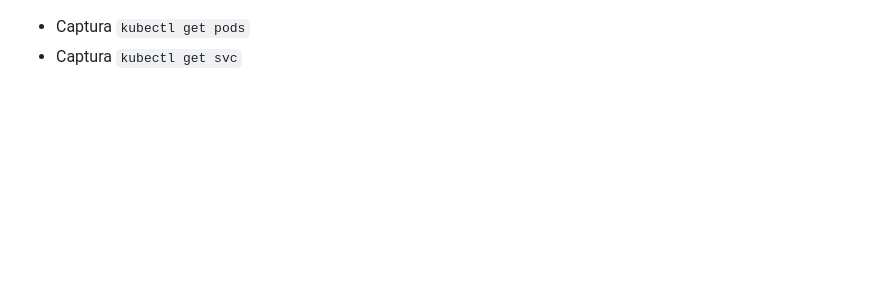
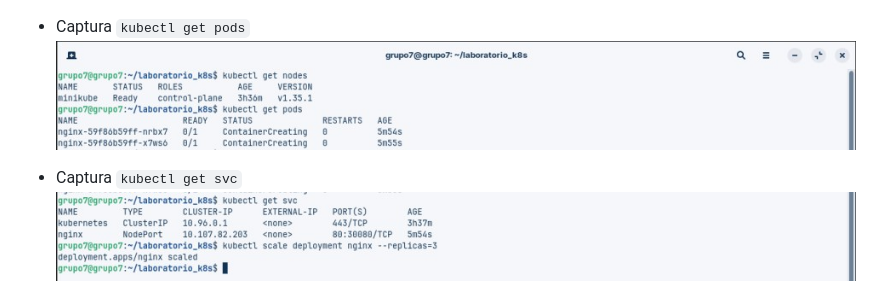
Before and after one commit to juannunezbenitez-create/laboratorio-so-grupo7, a Markdown page: README.md, the part around one of its changes. Drawn GitHub-style; blank space fills up the shorter version.

```diff
--- a/README.md
+++ b/README.md
@@ -131,3 +134,7 @@ Nota: Con 3 replicas debido a que se hizo el escalado a 3 antes de subir el arch
 - Captura `kubectl get pods`
+![Captura kubectl get pods](imagenes_grupo7/18.1.jpg)
+
 - Captura `kubectl get svc`
+![Captura kubectl get svc](imagenes_grupo7/18.2.jpg)
+
 - Captura acceso desde navegador
```
Also changed, not shown: other parts of README.md (+7 -0 lines).
